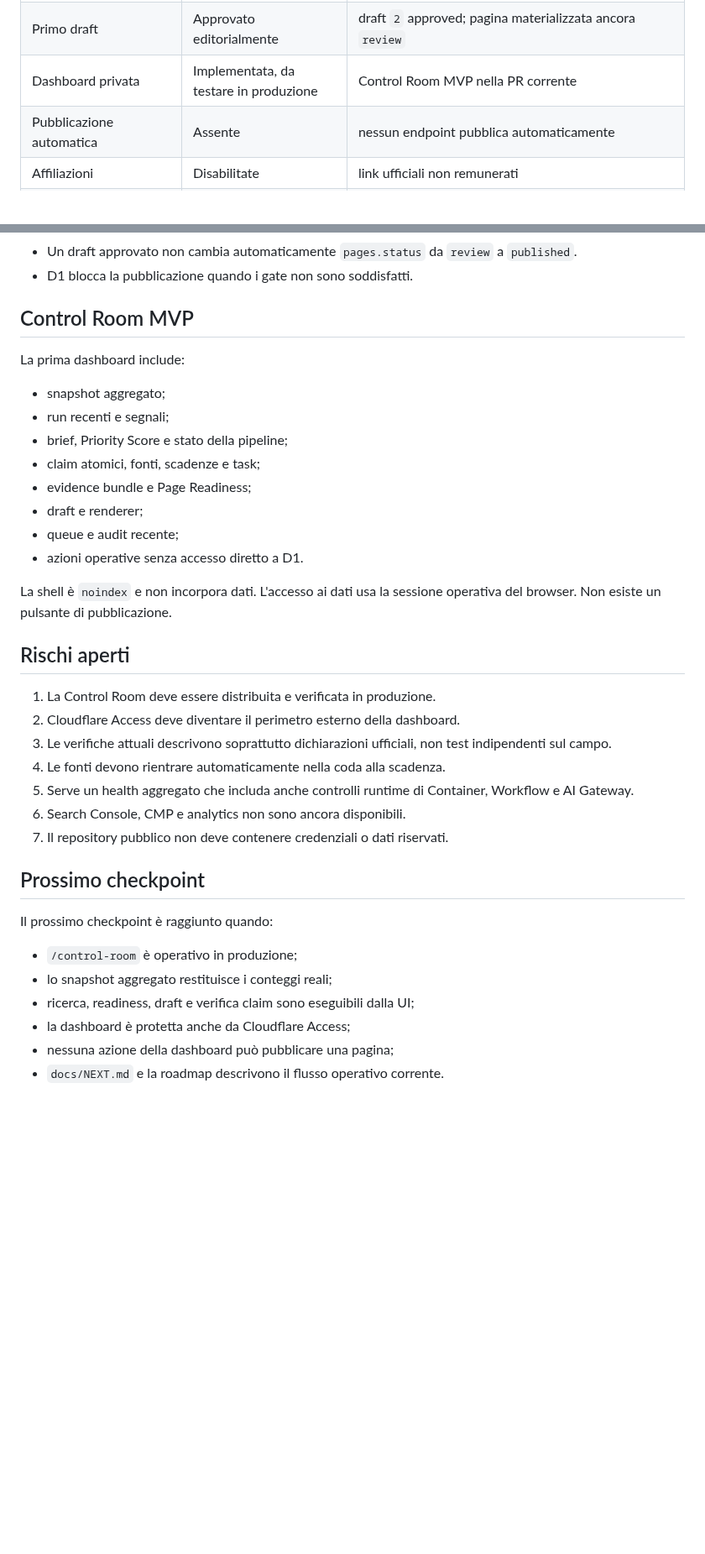
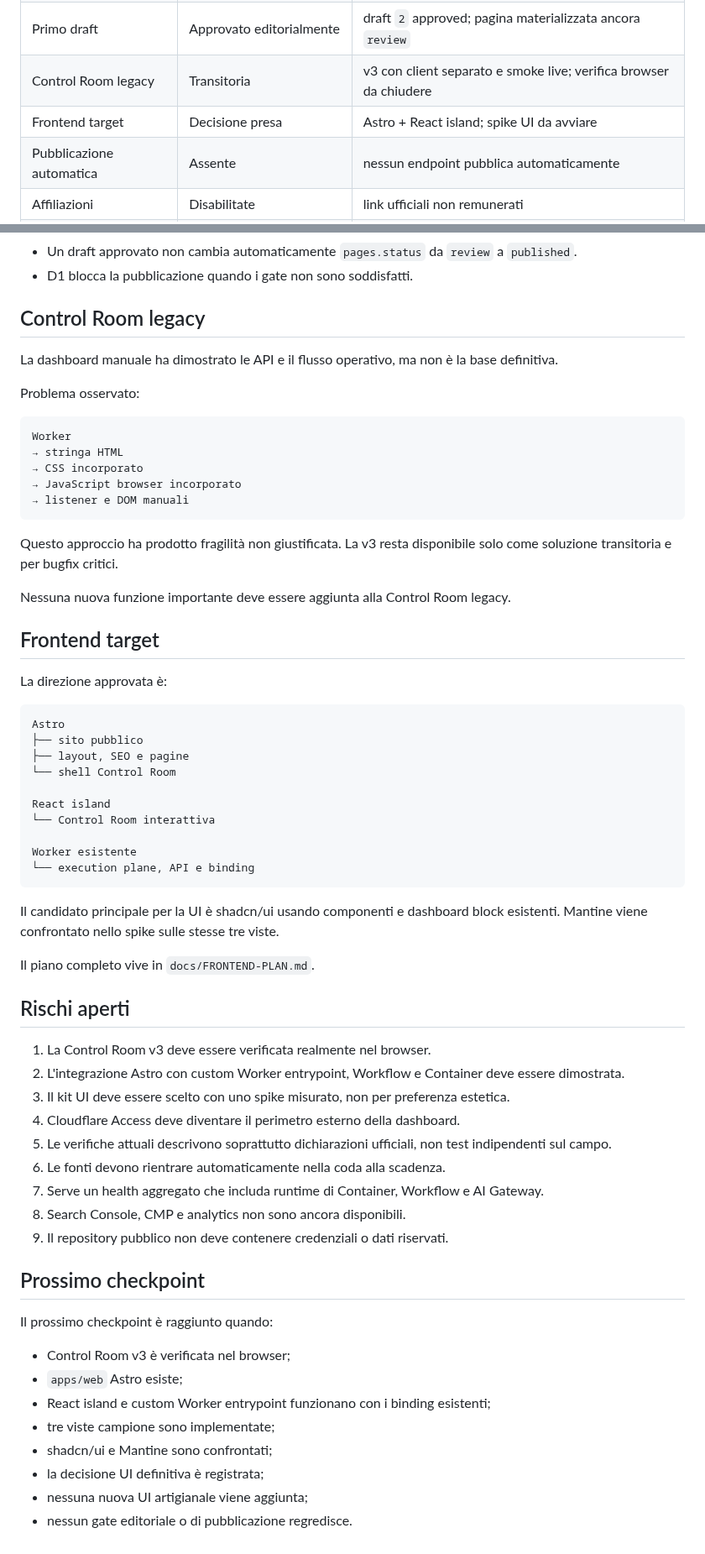
Before and after one commit to soliwkr/esim, a Markdown page: docs/STATUS.md, 2 parts joined by grey strips. Shown at 84% size. Rendered like a GitHub page; blank space fills up the shorter version.

Commit message:
Update status with frontend migration decision

````diff
--- a/docs/STATUS.md
+++ b/docs/STATUS.md
@@ -20,7 +21,8 @@ Questo documento fotografa lo stato operativo reale di Senza Roaming.
 | Page Readiness | Operativo | primo evidence bundle: score 77, draft sì, pubblicazione no |
 | Renderer editoriale v2 | Operativo | campi principali e sezioni legati a claim verificati |
 | Primo draft | Approvato editorialmente | draft `2` approved; pagina materializzata ancora `review` |
-| Dashboard privata | Implementata, da testare in produzione | Control Room MVP nella PR corrente |
+| Control Room legacy | Transitoria | v3 con client separato e smoke live; verifica browser da chiudere |
+| Frontend target | Decisione presa | Astro + React island; spike UI da avviare |
 | Pubblicazione automatica | Assente | nessun endpoint pubblica automaticamente |
 | Affiliazioni | Disabilitate | link ufficiali non remunerati |
 | Analytics | Non configurata | CMP, GA4, GTM e GSC ancora da collegare |
@@ -122,38 +124,66 @@ La pagina pubblica continua a restituire `404` con `noindex, nofollow`.
 - Un draft approvato non cambia automaticamente `pages.status` da `review` a `published`.
 - D1 blocca la pubblicazione quando i gate non sono soddisfatti.
 
-## Control Room MVP
+## Control Room legacy
 
-La prima dashboard include:
+La dashboard manuale ha dimostrato le API e il flusso operativo, ma non è la base definitiva.
 
-- snapshot aggregato;
-- run recenti e segnali;
-- brief, Priority Score e stato della pipeline;
-- claim atomici, fonti, scadenze e task;
-- evidence bundle e Page Readiness;
-- draft e renderer;
-- queue e audit recente;
-- azioni operative senza accesso diretto a D1.
+Problema osservato:
 
-La shell è `noindex` e non incorpora dati. L'accesso ai dati usa la sessione operativa del browser. Non esiste un pulsante di pubblicazione.
+```text
+Worker
+→ stringa HTML
+→ CSS incorporato
+→ JavaScript browser incorporato
+→ listener e DOM manuali
+```
+
+Questo approccio ha prodotto fragilità non giustificata. La v3 resta disponibile solo come soluzione transitoria e per bugfix critici.
+
+Nessuna nuova funzione importante deve essere aggiunta alla Control Room legacy.
+
+## Frontend target
+
+La direzione approvata è:
+
+```text
+Astro
+├── sito pubblico
+├── layout, SEO e pagine
+└── shell Control Room
+
+React island
+└── Control Room interattiva
+
+Worker esistente
+└── execution plane, API e binding
+```
+
+Il candidato principale per la UI è shadcn/ui usando componenti e dashboard block esistenti. Mantine viene confrontato nello spike sulle stesse tre viste.
+
+Il piano completo vive in `docs/FRONTEND-PLAN.md`.
 
 ## Rischi aperti
 
-1. La Control Room deve essere distribuita e verificata in produzione.
-2. Cloudflare Access deve diventare il perimetro esterno della dashboard.
-3. Le verifiche attuali descrivono soprattutto dichiarazioni ufficiali, non test indipendenti sul campo.
-4. Le fonti devono rientrare automaticamente nella coda alla scadenza.
-5. Serve un health aggregato che includa anche controlli runtime di Container, Workflow e AI Gateway.
-6. Search Console, CMP e analytics non sono ancora disponibili.
-7. Il repository pubblico non deve contenere credenziali o dati riservati.
+1. La Control Room v3 deve essere verificata realmente nel browser.
+2. L'integrazione Astro con custom Worker entrypoint, Workflow e Container deve essere dimostrata.
+3. Il kit UI deve essere scelto con uno spike misurato, non per preferenza estetica.
+4. Cloudflare Access deve diventare il perimetro esterno della dashboard.
+5. Le verifiche attuali descrivono soprattutto dichiarazioni ufficiali, non test indipendenti sul campo.
+6. Le fonti devono rientrare automaticamente nella coda alla scadenza.
+7. Serve un health aggregato che includa runtime di Container, Workflow e AI Gateway.
+8. Search Console, CMP e analytics non sono ancora disponibili.
+9. Il repository pubblico non deve contenere credenziali o dati riservati.
 
 ## Prossimo checkpoint
 
 Il prossimo checkpoint è raggiunto quando:
 
-- `/control-room` è operativo in produzione;
-- lo snapshot aggregato restituisce i conteggi reali;
-- ricerca, readiness, draft e verifica claim sono eseguibili dalla UI;
-- la dashboard è protetta anche da Cloudflare Access;
-- nessuna azione della dashboard può pubblicare una pagina;
-- `docs/NEXT.md` e la roadmap descrivono il flusso operativo corrente.
+- Control Room v3 è verificata nel browser;
+- `apps/web` Astro esiste;
+- React island e custom Worker entrypoint funzionano con i binding esistenti;
+- tre viste campione sono implementate;
+- shadcn/ui e Mantine sono confrontati;
+- la decisione UI definitiva è registrata;
+- nessuna nuova UI artigianale viene aggiunta;
+- nessun gate editoriale o di pubblicazione regredisce.
````
Also changed, not shown: other parts of docs/STATUS.md (+2 -1 lines).
